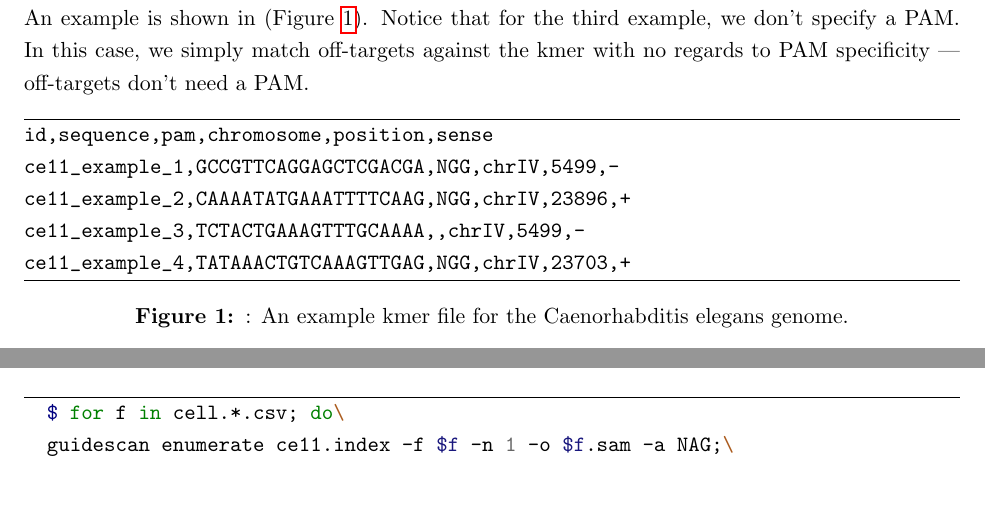
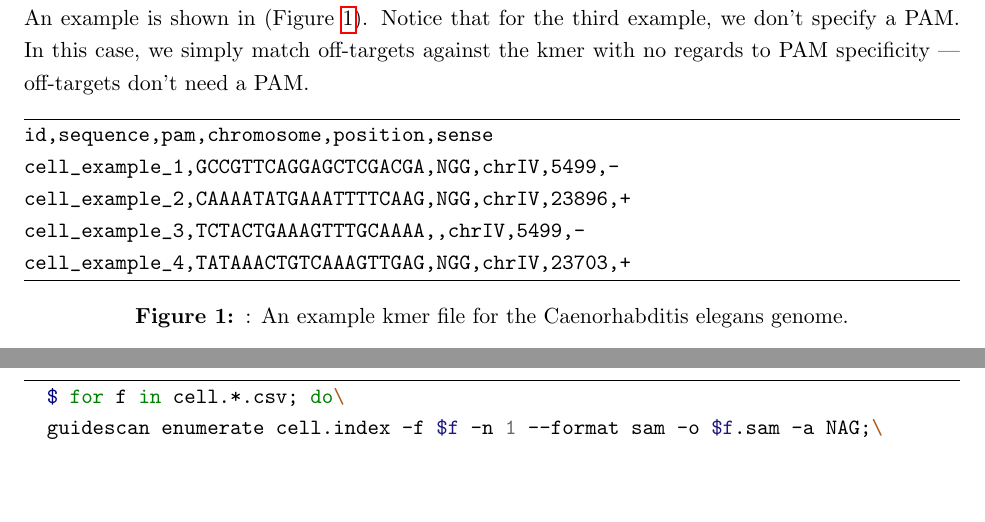
Before and after one commit to pritykinlab/guidescan-cli, a LaTeX document (manual/manual.tex): two parts of pages 5 and 10 of 15 before the commit and two parts of pages 5 and 11 of 15 after it, joined at a grey line, cut so that both start at the same text, the shorter picture padded with empty space. Compiled offline with pdfLaTeX.

Commit message:
Minor changes to the manual

```diff
--- a/manual/manual.tex
+++ b/manual/manual.tex
@@ -221,10 +221,10 @@ off-targets don't need a PAM.
   \centering
   \begin{minted}[frame=lines]{text}
 id,sequence,pam,chromosome,position,sense
-ce11_example_1,GCCGTTCAGGAGCTCGACGA,NGG,chrIV,5499,-
-ce11_example_2,CAAAATATGAAATTTTCAAG,NGG,chrIV,23896,+
-ce11_example_3,TCTACTGAAAGTTTGCAAAA,,chrIV,5499,-
-ce11_example_4,TATAAACTGTCAAAGTTGAG,NGG,chrIV,23703,+
+cell_example_1,GCCGTTCAGGAGCTCGACGA,NGG,chrIV,5499,-
+cell_example_2,CAAAATATGAAATTTTCAAG,NGG,chrIV,23896,+
+cell_example_3,TCTACTGAAAGTTTGCAAAA,,chrIV,5499,-
+cell_example_4,TATAAACTGTCAAAGTTGAG,NGG,chrIV,23703,+
   \end{minted}
   \caption{\label{fig:kmer_set}: An example kmer file for the
     Caenorhabditis elegans genome.}
@@ -550,7 +552,7 @@ example, we will enumerate gRNAs in a sequential fashion.
 
 \begin{minted}[frame=lines]{shell-session}
   $ for f in cell.*.csv; do\
-  guidescan enumerate ce11.index -f $f -n 1 -o $f.sam -a NAG;\
+  guidescan enumerate cell.index -f $f -n 1 --format sam -o $f.sam -a NAG;\
   done
 \end{minted}
 
```
Also changed, not shown: manual/manual.tex (8 more changed lines).
